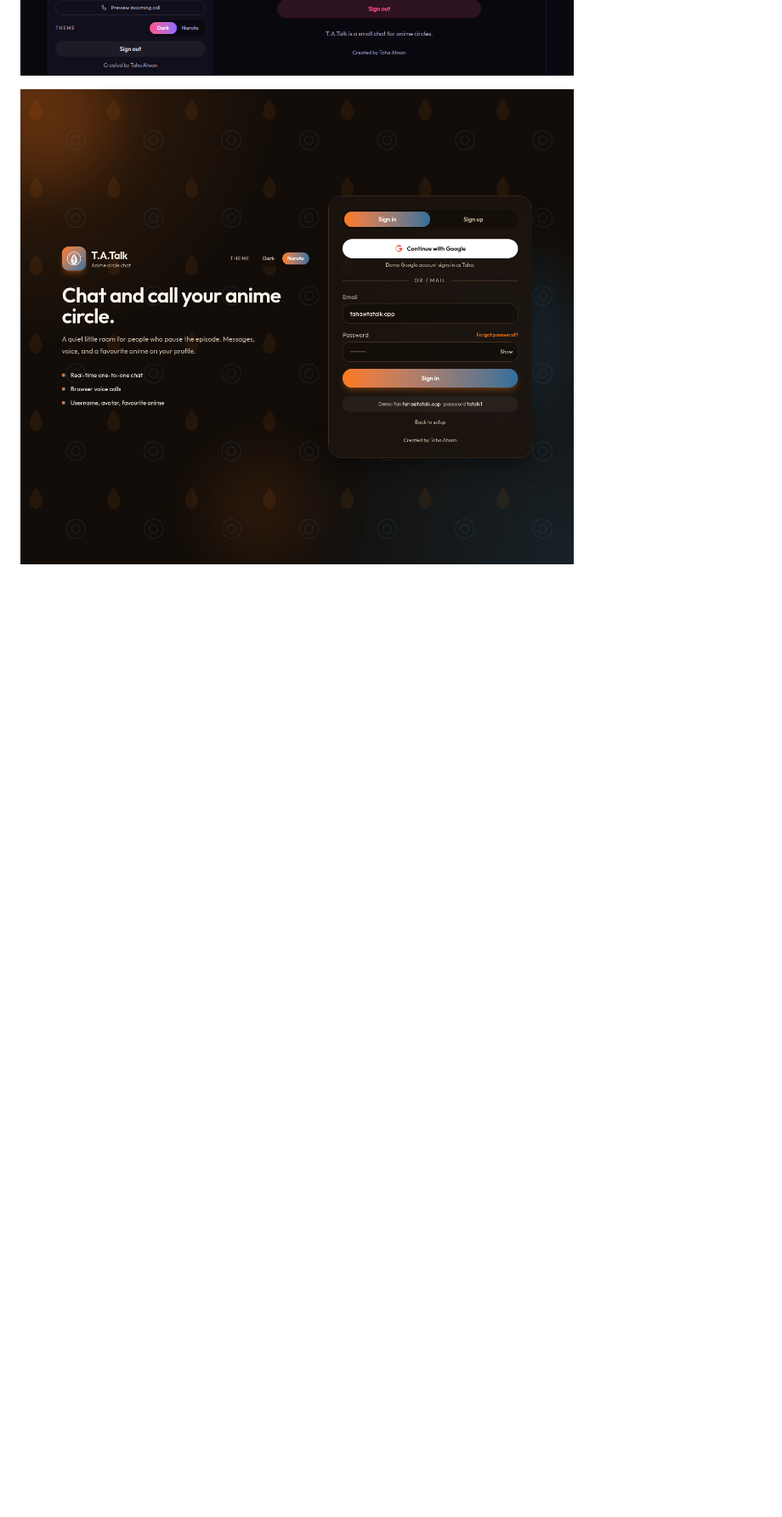
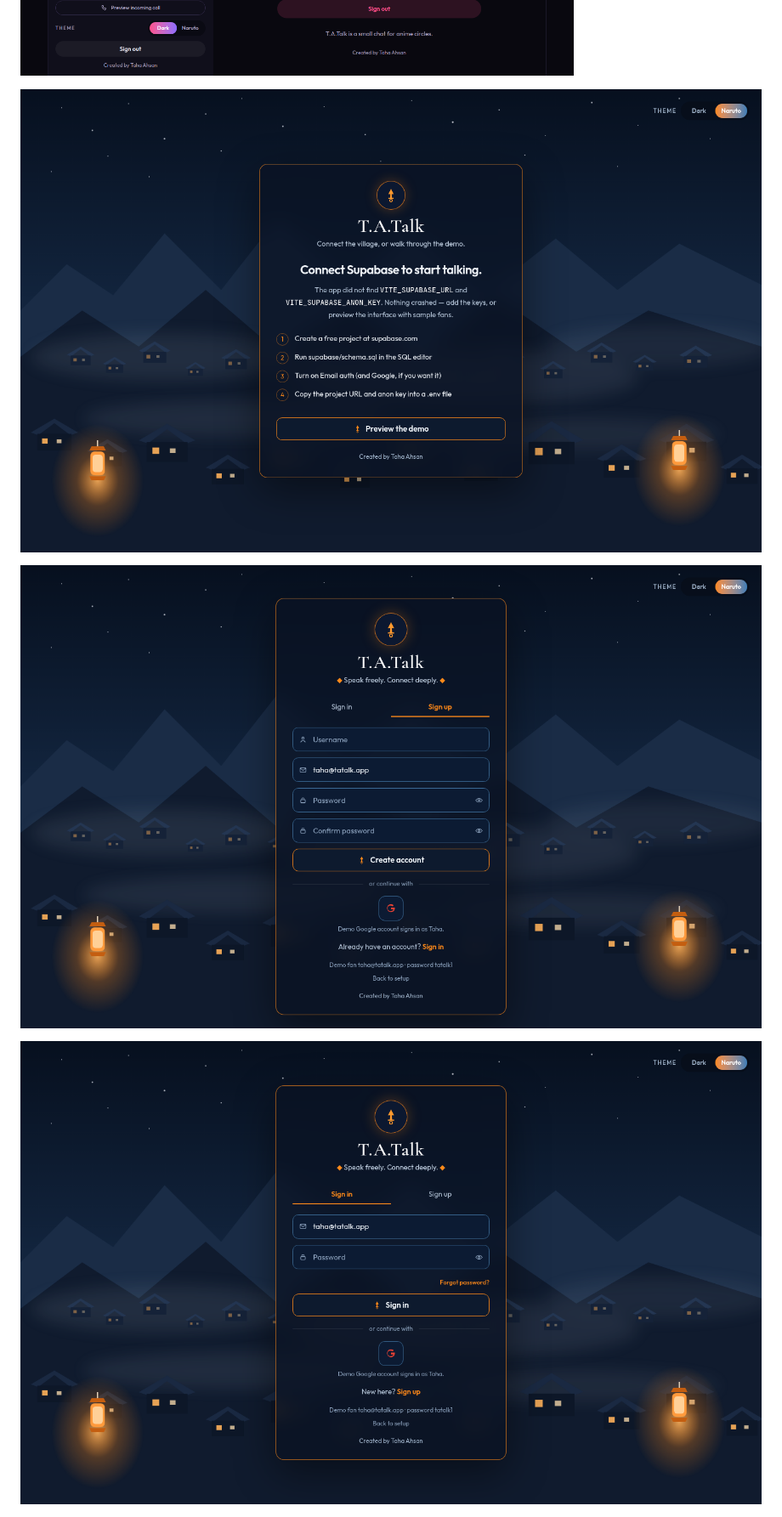
Before and after one commit to taha080/athera-talks, a Markdown page: README.md, the part around one of its changes. Shown at 85% size. Drawn GitHub-style; pictures changed too: docs/screenshots/naruto-setup.png (added), docs/screenshots/naruto-sign-in.png, docs/screenshots/naruto-sign-up.png (added); blank space fills up the shorter version.

```diff
--- a/README.md
+++ b/README.md
@@ -33,6 +33,10 @@ If Supabase keys are missing, the app shows a setup screen instead of crashing.
 ![Incoming call](docs/screenshots/incoming-call.png)
 
 ![Profile](docs/screenshots/profile.png)
+
+![Naruto setup](docs/screenshots/naruto-setup.png)
+
+![Naruto sign up](docs/screenshots/naruto-sign-up.png)
 
 ![Naruto sign in](docs/screenshots/naruto-sign-in.png)
 
```
Also changed, not shown: other parts of README.md (+2 -2 lines), 10 other files.
